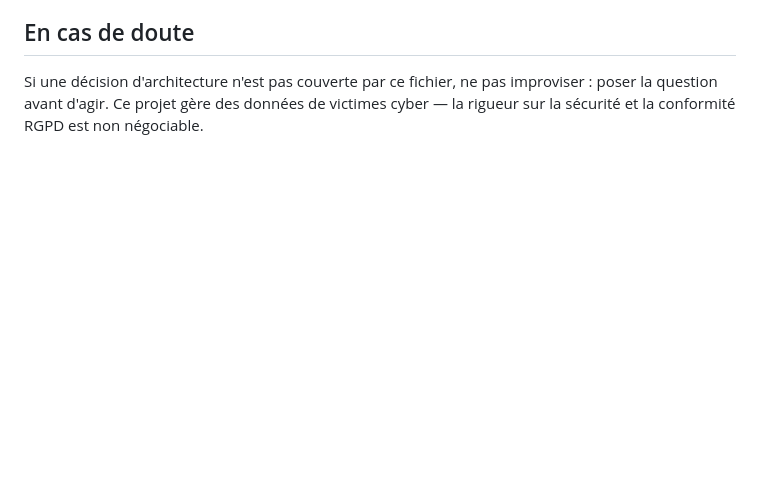
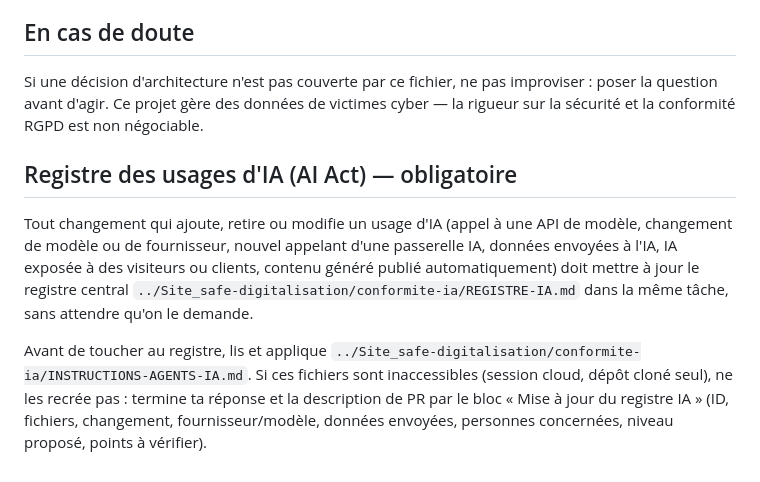
Before and after one commit to sebastien-Safe/cyberdesk, a Markdown page: CLAUDE.md, the part around the change. Drawn GitHub-style; blank space fills up the shorter version.

Commit message:
CLAUDE.md : obligation de tenir à jour le registre IA (AI Act)
Co-Authored-By: Claude Opus 5.5 <noreply@anthropic.com>
Claude-Session: https://claude.ai/code/session_01A4cyJjgc2i1rwRnmWmkv4D

```diff
--- a/CLAUDE.md
+++ b/CLAUDE.md
@@ -1291,3 +1291,9 @@ Si une décision d'architecture n'est pas couverte par ce fichier,
 ne pas improviser : poser la question avant d'agir.
 Ce projet gère des données de victimes cyber — la rigueur
 sur la sécurité et la conformité RGPD est non négociable.
+
+## Registre des usages d'IA (AI Act) — obligatoire
+
+Tout changement qui ajoute, retire ou modifie un usage d'IA (appel à une API de modèle, changement de modèle ou de fournisseur, nouvel appelant d'une passerelle IA, données envoyées à l'IA, IA exposée à des visiteurs ou clients, contenu généré publié automatiquement) doit mettre à jour le registre central `../Site_safe-digitalisation/conformite-ia/REGISTRE-IA.md` dans la même tâche, sans attendre qu'on le demande.
+
+Avant de toucher au registre, lis et applique `../Site_safe-digitalisation/conformite-ia/INSTRUCTIONS-AGENTS-IA.md`. Si ces fichiers sont inaccessibles (session cloud, dépôt cloné seul), ne les recrée pas : termine ta réponse et la description de PR par le bloc « Mise à jour du registre IA » (ID, fichiers, changement, fournisseur/modèle, données envoyées, personnes concernées, niveau proposé, points à vérifier).
```
